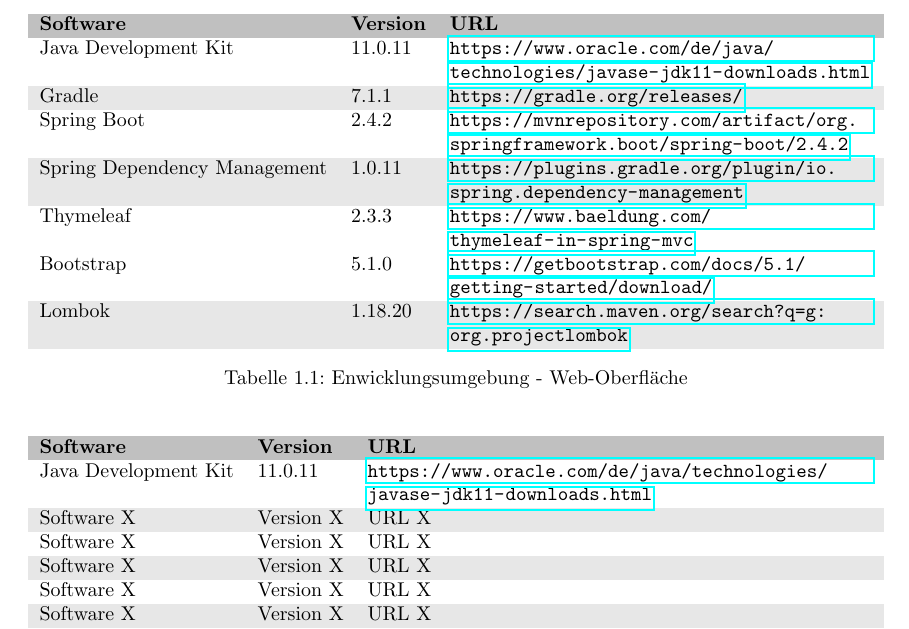
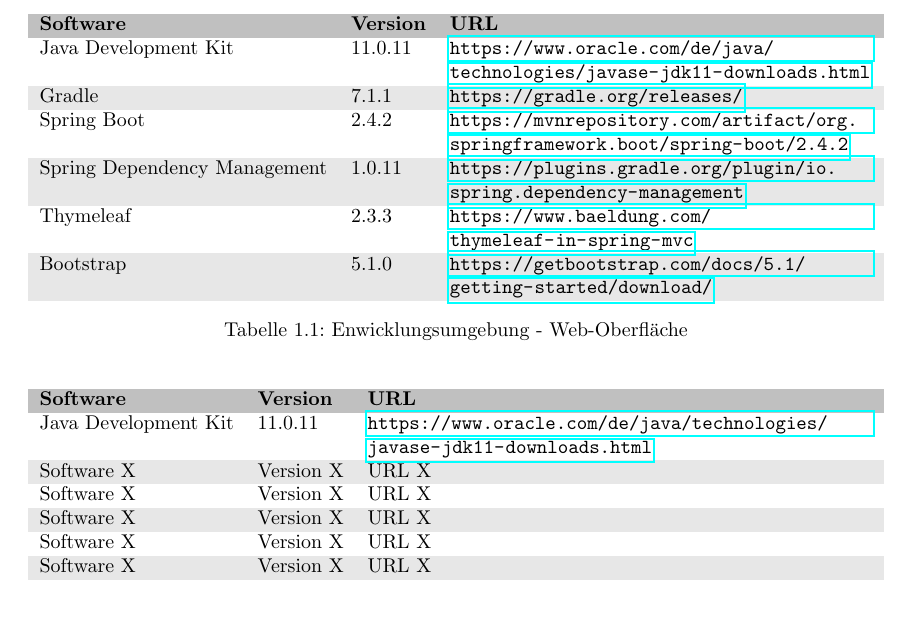
Before and after one commit to atakan-kara99/SmartBuildingSolutions, a LaTeX document (Entwurfsdoku/entwurfsdoku.tex, which reads Entwurfsdoku/kapitel/einleitung.tex): part of page 6 of 12, cut so that both start at the same text, the shorter picture padded with empty space. Compiled offline with pdfLaTeX.

Commit message:
Remove Lombok from used tools table

```diff
--- a/Entwurfsdoku/kapitel/einleitung.tex
+++ b/Entwurfsdoku/kapitel/einleitung.tex
@@ -24,9 +24,8 @@
 		\rowcolor[HTML]{E7E7E7}
 			Spring Dependency Management & 1.0.11 & \url{https://plugins.gradle.org/plugin/io.spring.dependency-management} \\
 		Thymeleaf & 2.3.3 & \url{https://www.baeldung.com/thymeleaf-in-spring-mvc} \\
+		\rowcolor[HTML]{E7E7E7}
 		Bootstrap & 5.1.0 & \url{https://getbootstrap.com/docs/5.1/getting-started/download/} \\
-		\rowcolor[HTML]{E7E7E7}
-		Lombok & 1.18.20 & \url{https://search.maven.org/search?q=g:org.projectlombok} \\
 	\end{tabularx}
 	\caption{Enwicklungsumgebung - Web-Oberfl\"ache}
 	\label{table:entwicklungsumgebung}
```
